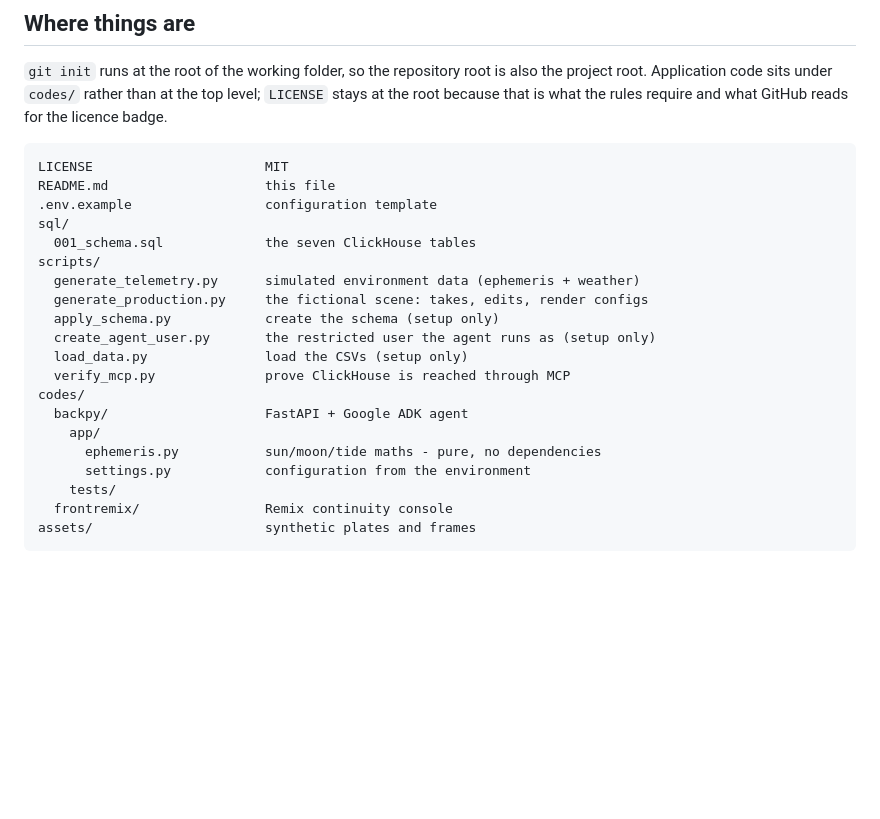
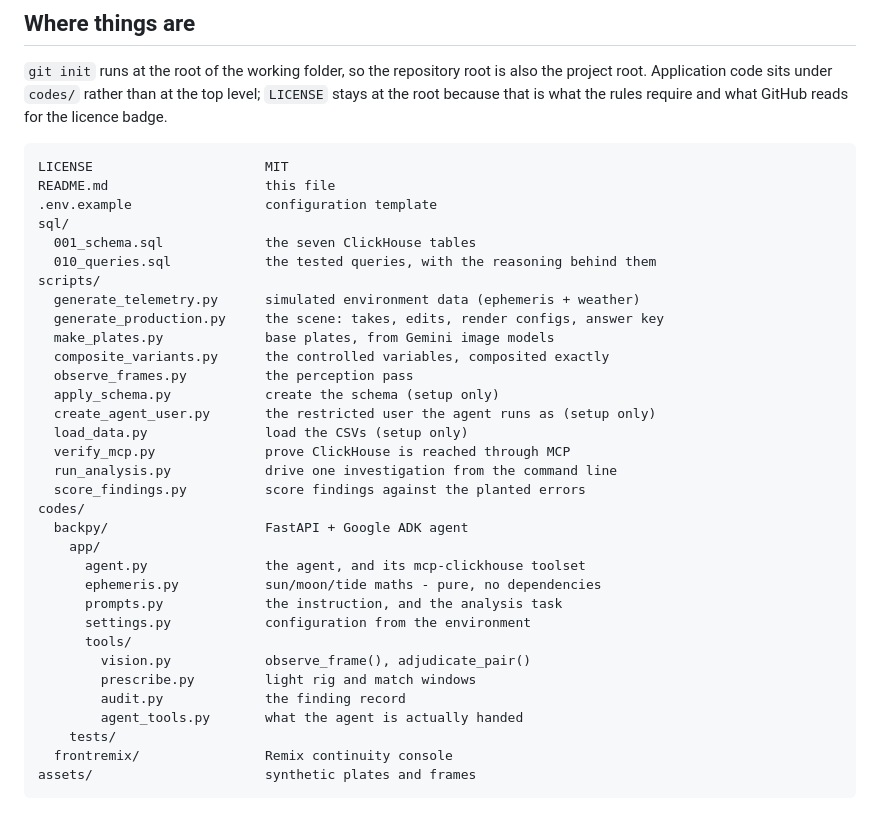
Before and after one commit to eziedutech/cinemeridian, a Markdown page: README.md, the part around one of its changes. Drawn GitHub-style; blank space fills up the shorter version.

```diff
--- a/README.md
+++ b/README.md
@@ -23,18 +23,31 @@ README.md                    this file
 .env.example                 configuration template
 sql/
   001_schema.sql             the seven ClickHouse tables
+  010_queries.sql            the tested queries, with the reasoning behind them
 scripts/
   generate_telemetry.py      simulated environment data (ephemeris + weather)
-  generate_production.py     the fictional scene: takes, edits, render configs
+  generate_production.py     the scene: takes, edits, render configs, answer key
+  make_plates.py             base plates, from Gemini image models
+  composite_variants.py      the controlled variables, composited exactly
+  observe_frames.py          the perception pass
   apply_schema.py            create the schema (setup only)
   create_agent_user.py       the restricted user the agent runs as (setup only)
   load_data.py               load the CSVs (setup only)
   verify_mcp.py              prove ClickHouse is reached through MCP
+  run_analysis.py            drive one investigation from the command line
+  score_findings.py          score findings against the planted errors
 codes/
   backpy/                    FastAPI + Google ADK agent
     app/
+      agent.py               the agent, and its mcp-clickhouse toolset
       ephemeris.py           sun/moon/tide maths - pure, no dependencies
+      prompts.py             the instruction, and the analysis task
       settings.py            configuration from the environment
+      tools/
+        vision.py            observe_frame(), adjudicate_pair()
+        prescribe.py         light rig and match windows
+        audit.py             the finding record
+        agent_tools.py       what the agent is actually handed
     tests/
   frontremix/                Remix continuity console
 assets/                      synthetic plates and frames
```
Also changed, not shown: other parts of README.md (+61 -5 lines).
